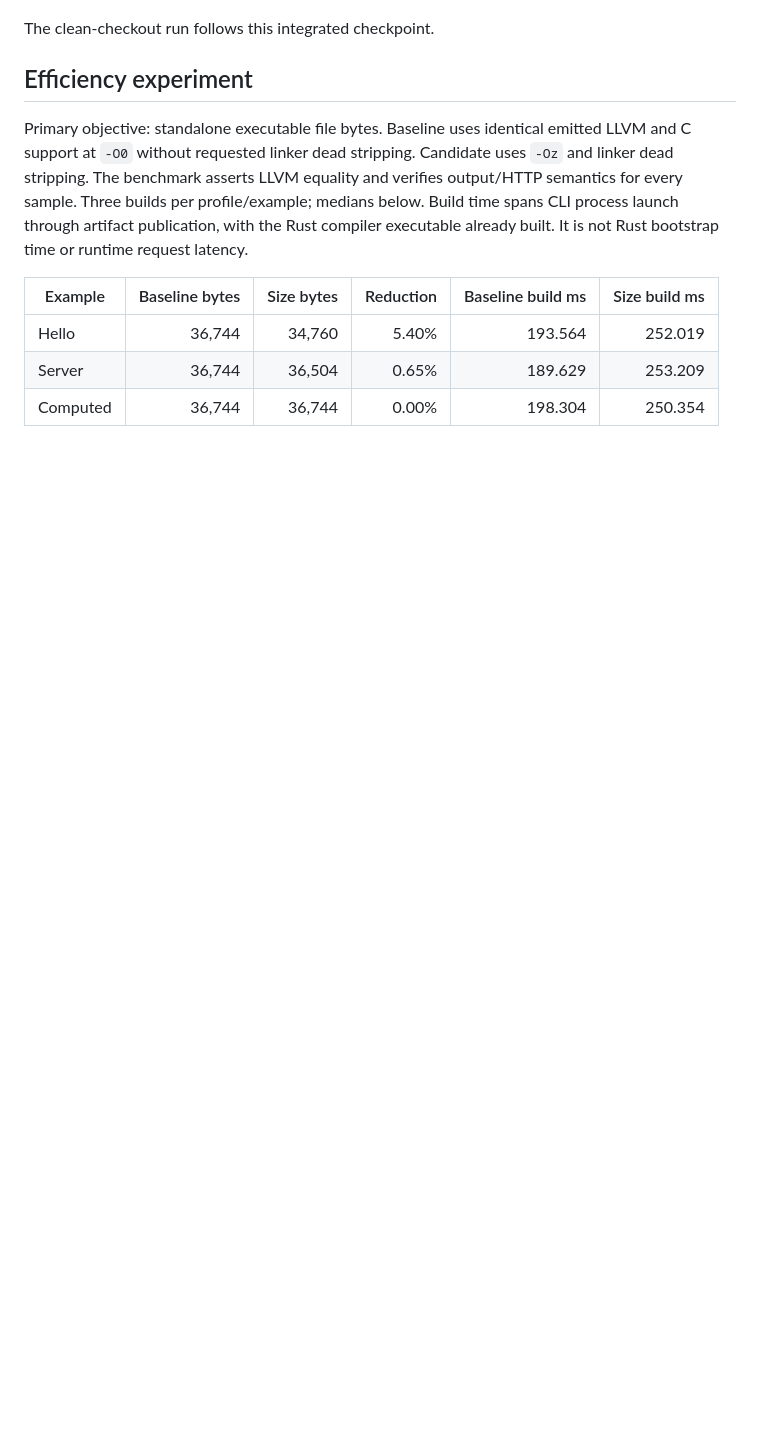
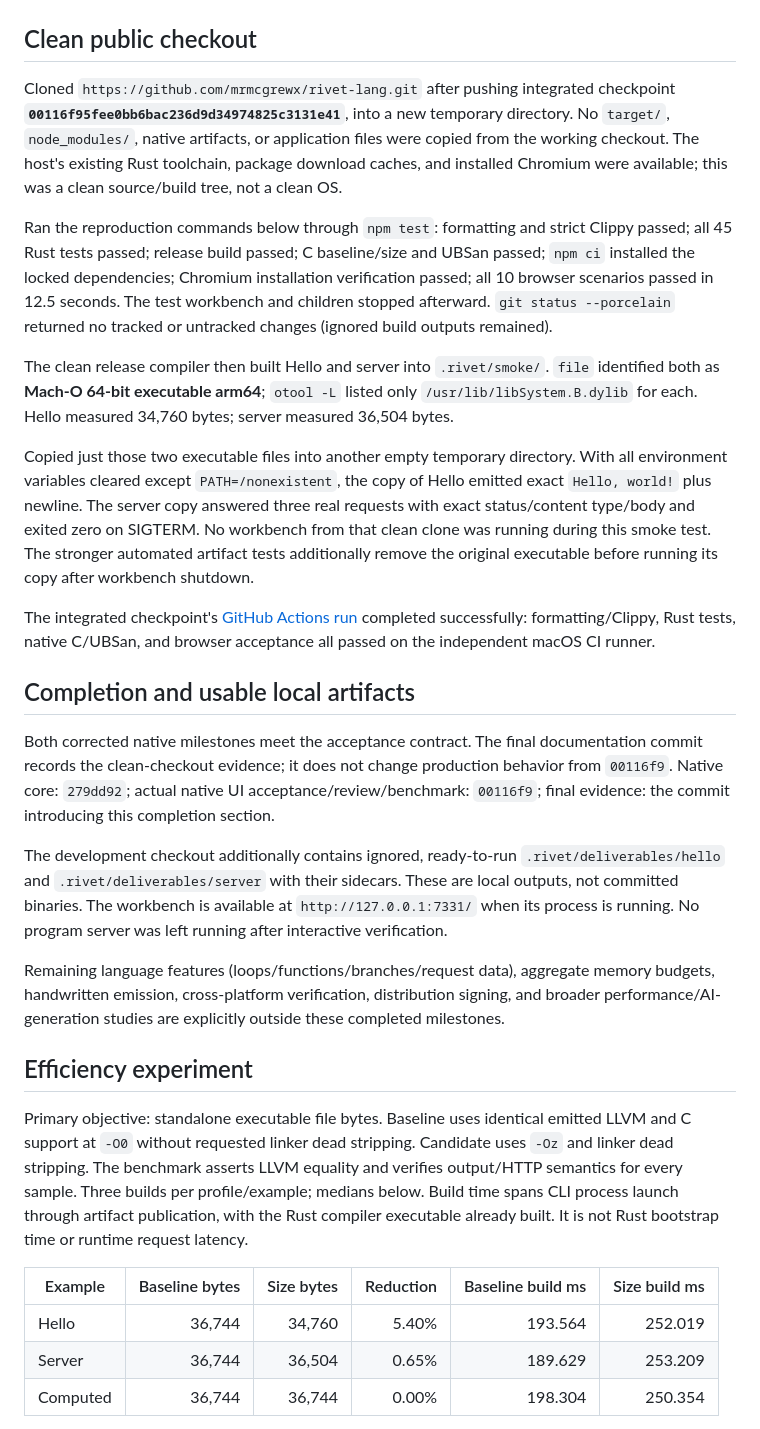
Before and after one commit to mrmcgrewx/rivet-lang, a Markdown page: docs/NATIVE-VALIDATION.md, the part around the change. Rendered like a GitHub page; blank space fills up the shorter version.

```diff
--- a/docs/NATIVE-VALIDATION.md
+++ b/docs/NATIVE-VALIDATION.md
@@ -44,7 +44,25 @@ The HTTP example built through the same UI path to a 36,504-byte executable. Sta
 
 ![Generated LLVM inspection](evidence/native-llvm.png)
 
-The clean-checkout run follows this integrated checkpoint.
+## Clean public checkout
+
+Cloned `https://github.com/mrmcgrewx/rivet-lang.git` after pushing integrated checkpoint **`00116f95fee0bb6bac236d9d34974825c3131e41`**, into a new temporary directory. No `target/`, `node_modules/`, native artifacts, or application files were copied from the working checkout. The host's existing Rust toolchain, package download caches, and installed Chromium were available; this was a clean source/build tree, not a clean OS.
+
+Ran the reproduction commands below through `npm test`: formatting and strict Clippy passed; all 45 Rust tests passed; release build passed; C baseline/size and UBSan passed; `npm ci` installed the locked dependencies; Chromium installation verification passed; all 10 browser scenarios passed in 12.5 seconds. The test workbench and children stopped afterward. `git status --porcelain` returned no tracked or untracked changes (ignored build outputs remained).
+
+The clean release compiler then built Hello and server into `.rivet/smoke/`. `file` identified both as **Mach-O 64-bit executable arm64**; `otool -L` listed only `/usr/lib/libSystem.B.dylib` for each. Hello measured 34,760 bytes; server measured 36,504 bytes.
+
+Copied just those two executable files into another empty temporary directory. With all environment variables cleared except `PATH=/nonexistent`, the copy of Hello emitted exact `Hello, world!` plus newline. The server copy answered three real requests with exact status/content type/body and exited zero on SIGTERM. No workbench from that clean clone was running during this smoke test. The stronger automated artifact tests additionally remove the original executable before running its copy after workbench shutdown.
+
+The integrated checkpoint's [GitHub Actions run](https://github.com/mrmcgrewx/rivet-lang/actions/runs/40217317244) completed successfully: formatting/Clippy, Rust tests, native C/UBSan, and browser acceptance all passed on the independent macOS CI runner.
+
+## Completion and usable local artifacts
+
+Both corrected native milestones meet the acceptance contract. The final documentation commit records the clean-checkout evidence; it does not change production behavior from `00116f9`. Native core: `279dd92`; actual native UI acceptance/review/benchmark: `00116f9`; final evidence: the commit introducing this completion section.
+
+The development checkout additionally contains ignored, ready-to-run `.rivet/deliverables/hello` and `.rivet/deliverables/server` with their sidecars. These are local outputs, not committed binaries. The workbench is available at `http://127.0.0.1:7331/` when its process is running. No program server was left running after interactive verification.
+
+Remaining language features (loops/functions/branches/request data), aggregate memory budgets, handwritten emission, cross-platform verification, distribution signing, and broader performance/AI-generation studies are explicitly outside these completed milestones.
 
 ## Efficiency experiment
 
```
Also changed, not shown: docs/STATE.md (+8 -6 lines).
